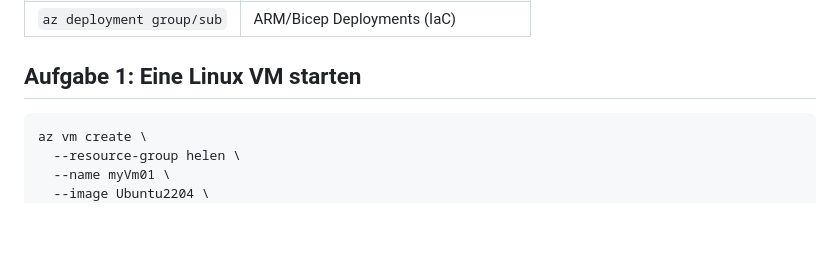
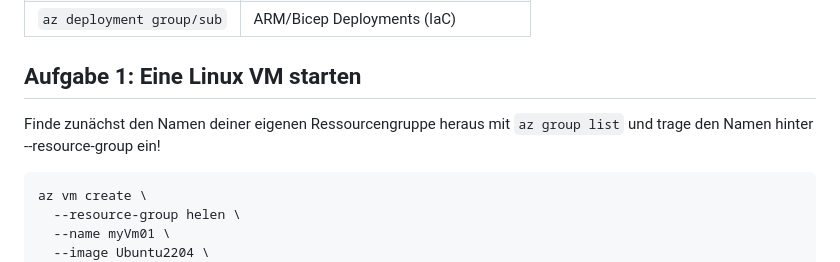
Before and after one commit to ts-25-01/azure_cli, a Markdown page: azure_cli.md, the part around the change. Rendered like a GitHub page; blank space fills up the shorter version.

````diff
--- a/azure_cli.md
+++ b/azure_cli.md
@@ -25,6 +25,7 @@ az login
 | `az deployment group/sub` | ARM/Bicep Deployments (IaC)             |
 
 ## Aufgabe 1: Eine Linux VM starten
+Finde zunächst den Namen deiner eigenen Ressourcengruppe heraus mit `az group list` und trage den Namen hinter --resource-group ein!
 ```bash
 az vm create \
   --resource-group helen \
````
